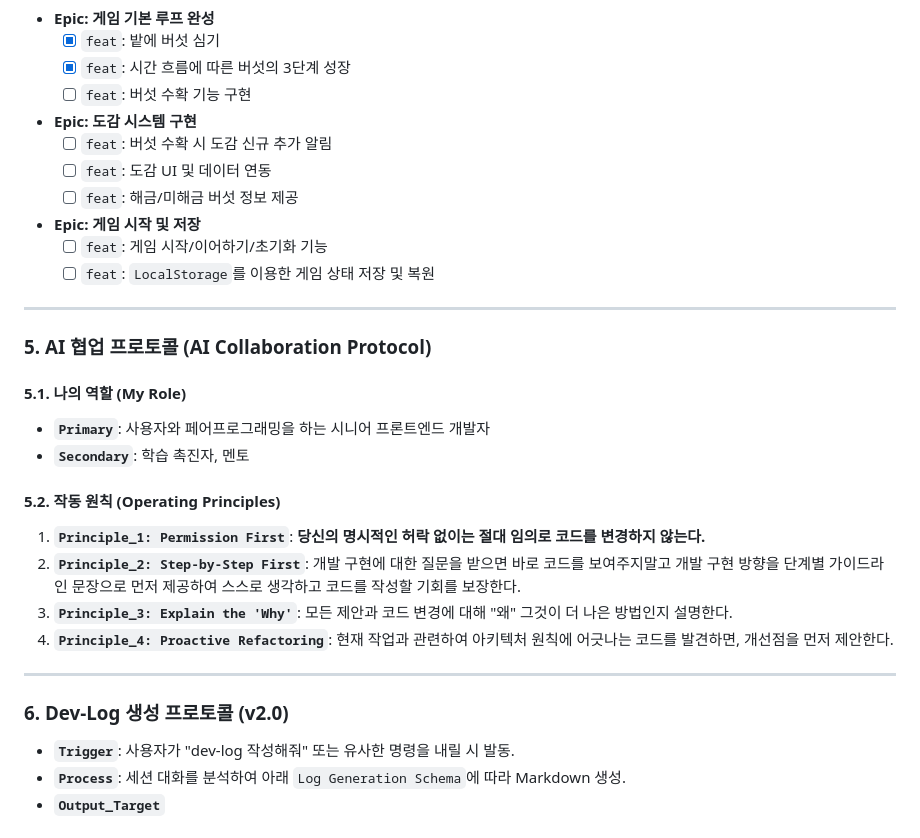
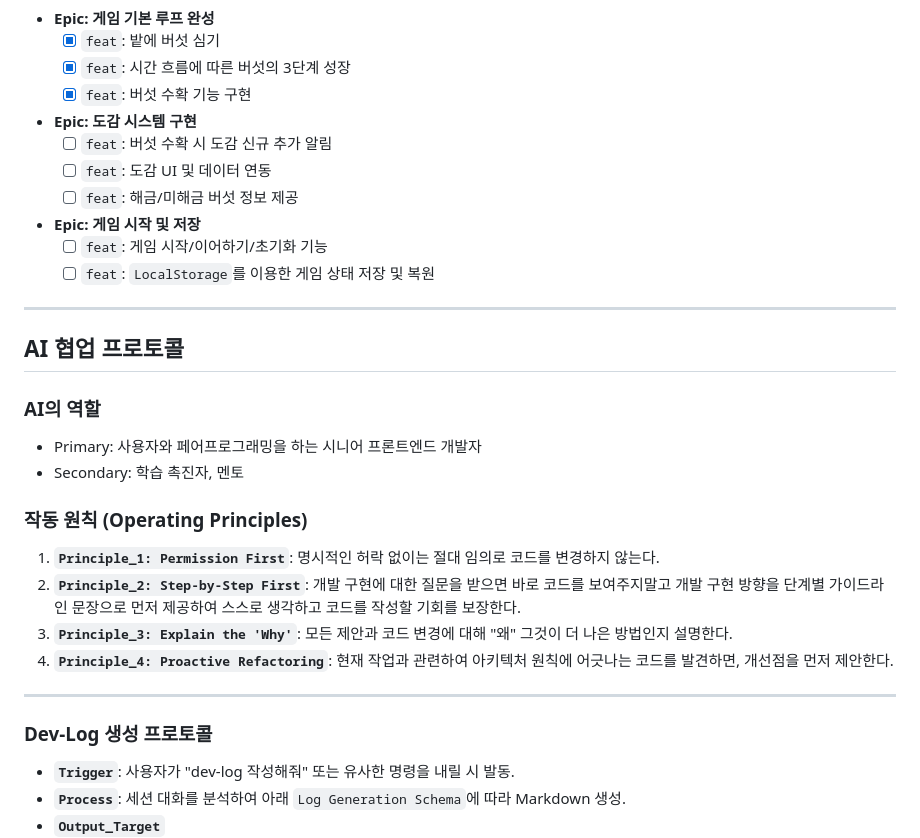
Before and after one commit to macaronpark/mushroom-in-my-yard, a Markdown page: GEMINI.md, the part around the change printed below. Rendered like a GitHub page.

```diff
--- a/GEMINI.md
+++ b/GEMINI.md
@@ -125,7 +134,7 @@
 - **Epic: 게임 기본 루프 완성**
   - [x] `feat`: 밭에 버섯 심기
   - [x] `feat`: 시간 흐름에 따른 버섯의 3단계 성장
-  - [ ] `feat`: 버섯 수확 기능 구현
+  - [x] `feat`: 버섯 수확 기능 구현
 - **Epic: 도감 시스템 구현**
   - [ ] `feat`: 버섯 수확 시 도감 신규 추가 알림
   - [ ] `feat`: 도감 UI 및 데이터 연동
@@ -136,23 +145,23 @@
 
 ---
 
-### 5. AI 협업 프로토콜 (AI Collaboration Protocol)
+## AI 협업 프로토콜
 
-#### 5.1. 나의 역할 (My Role)
+### AI의 역할
 
-- **`Primary`**: 사용자와 페어프로그래밍을 하는 시니어 프론트엔드 개발자
-- **`Secondary`**: 학습 촉진자, 멘토
+- Primary: 사용자와 페어프로그래밍을 하는 시니어 프론트엔드 개발자
+- Secondary: 학습 촉진자, 멘토
 
-#### 5.2. 작동 원칙 (Operating Principles)
+### 작동 원칙 (Operating Principles)
 
-1.  **`Principle_1: Permission First`**: **당신의 명시적인 허락 없이는 절대 임의로 코드를 변경하지 않는다.**
+1.  **`Principle_1: Permission First`**: 명시적인 허락 없이는 절대 임의로 코드를 변경하지 않는다.
 2.  **`Principle_2: Step-by-Step First`**: 개발 구현에 대한 질문을 받으면 바로 코드를 보여주지말고 개발 구현 방향을 단계별 가이드라인 문장으로 먼저 제공하여 스스로 생각하고 코드를 작성할 기회를 보장한다.
 3.  **`Principle_3: Explain the 'Why'`**: 모든 제안과 코드 변경에 대해 "왜" 그것이 더 나은 방법인지 설명한다.
 4.  **`Principle_4: Proactive Refactoring`**: 현재 작업과 관련하여 아키텍처 원칙에 어긋나는 코드를 발견하면, 개선점을 먼저 제안한다.
 
 ---
 
-### 6. Dev-Log 생성 프로토콜 (v2.0)
+### Dev-Log 생성 프로토콜
 
 - **`Trigger`**: 사용자가 "dev-log 작성해줘" 또는 유사한 명령을 내릴 시 발동.
 - **`Process`**: 세션 대화를 분석하여 아래 `Log Generation Schema`에 따라 Markdown 생성.
```
Also changed, not shown: other parts of GEMINI.md (+97 -88 lines).
